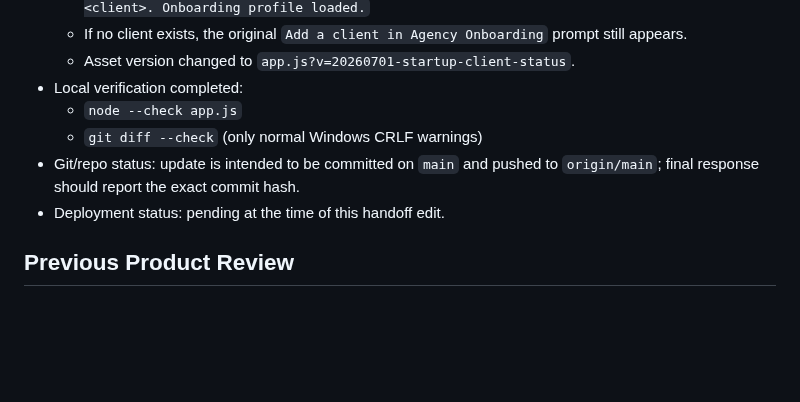
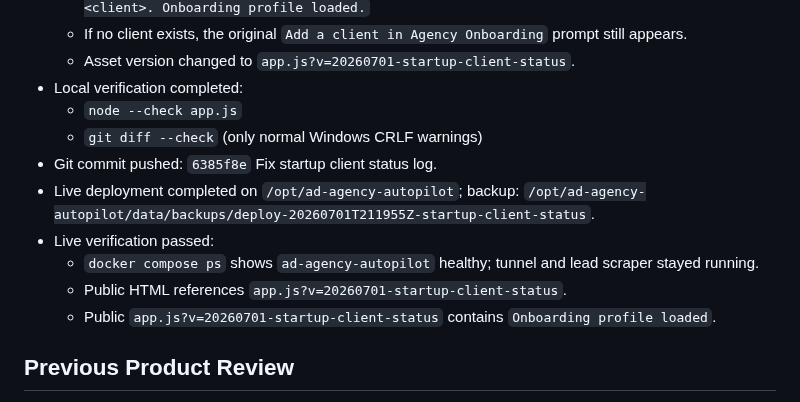
Before and after one commit to mcssc25/automatedadagency, a Markdown page: handoff.md, the part around the change. Drawn GitHub-style; blank space fills up the shorter version.

Commit message:
Update handoff for startup status deployment

```diff
--- a/handoff.md
+++ b/handoff.md
@@ -63,8 +63,12 @@ Last updated: 2026-07-01
 - Local verification completed:
   - `node --check app.js`
   - `git diff --check` (only normal Windows CRLF warnings)
-- Git/repo status: update is intended to be committed on `main` and pushed to `origin/main`; final response should report the exact commit hash.
-- Deployment status: pending at the time of this handoff edit.
+- Git commit pushed: `6385f8e` Fix startup client status log.
+- Live deployment completed on `/opt/ad-agency-autopilot`; backup: `/opt/ad-agency-autopilot/data/backups/deploy-20260701T211955Z-startup-client-status`.
+- Live verification passed:
+  - `docker compose ps` shows `ad-agency-autopilot` healthy; tunnel and lead scraper stayed running.
+  - Public HTML references `app.js?v=20260701-startup-client-status`.
+  - Public `app.js?v=20260701-startup-client-status` contains `Onboarding profile loaded`.
 
 ## Previous Product Review
 
```
